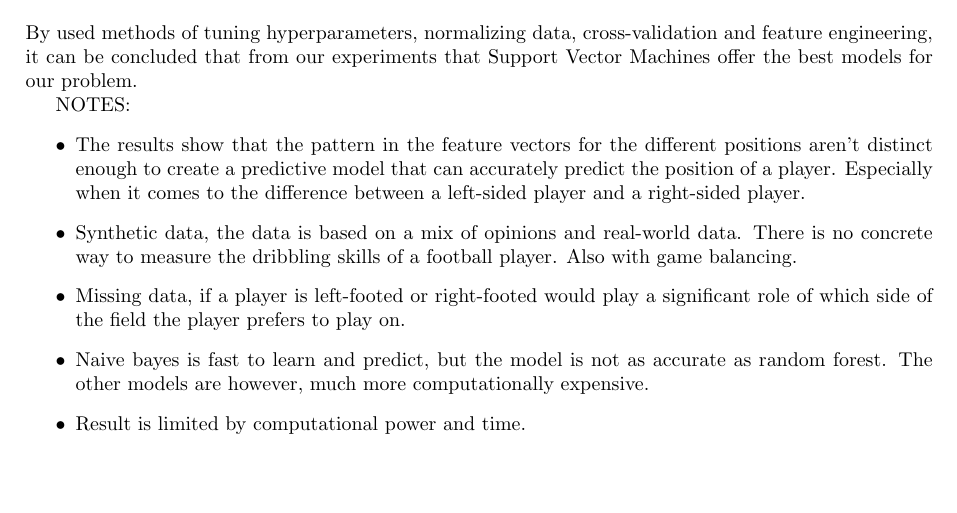
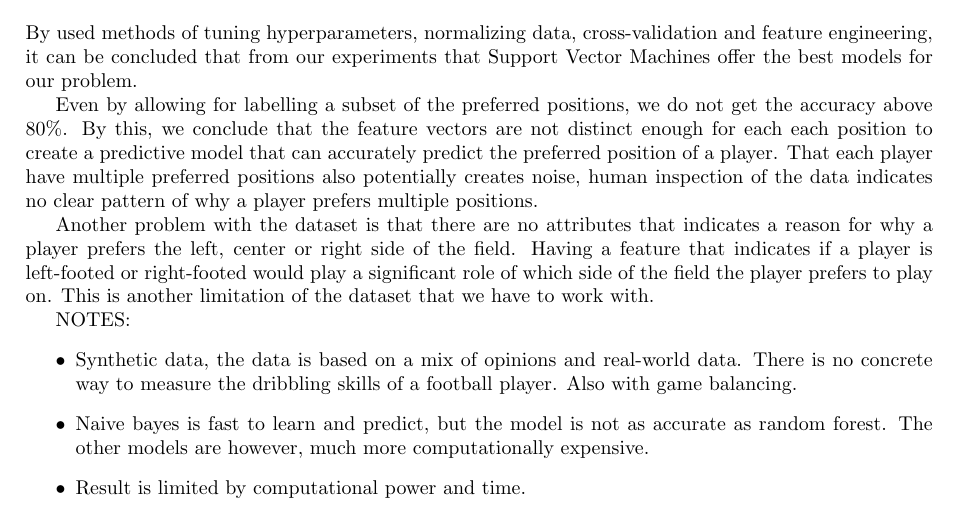
Before and after one commit to MikaParssinen/Applied-Machine-Learning, a LaTeX document (INL1/report/DVA263_INL1_Group_01.tex, which reads INL1/report/src/discussion.tex): part of page 4 of 4, cut so that both start at the same text, the shorter picture padded with empty space. Compiled offline with pdfLaTeX.

Commit message:
Update discussion.tex

```diff
--- a/INL1/report/src/discussion.tex
+++ b/INL1/report/src/discussion.tex
@@ -2,13 +2,14 @@
 
 By used methods of tuning hyperparameters, normalizing data, cross-validation and feature engineering, it can be concluded that from our experiments that Support Vector Machines offer the best models for our problem.
 
+Even by allowing for labelling a subset of the preferred positions, we do not get the accuracy above $80\%$. By this, we conclude that the feature vectors are not distinct enough for each each position to create a predictive model that can accurately predict the preferred position of a player. That each player have multiple preferred positions also potentially creates noise, human inspection of the data indicates no clear pattern of why a player prefers multiple positions.
+\par
+Another problem with the dataset is that there are no attributes that indicates a reason for why a player prefers the left, center or right side of the field. Having a feature that indicates if a player is left-footed or right-footed would play a significant role of which side of the field the player prefers to play on. This is another limitation of the dataset that we have to work with.
+
 NOTES:
 \begin{itemize}
-    \item The results show that the pattern in the feature vectors for the different positions aren't distinct enough to create a predictive model that can accurately predict the position of a player. Especially when it comes to the difference between a left-sided player and a right-sided player.
     \item Synthetic data, the data is based on a mix of opinions and real-world data. There is no concrete way to measure the dribbling skills of a football player. Also with game balancing.
-    \item Missing data, if a player is left-footed or right-footed would play a significant role of which side of the field the player prefers to play on.
     \item Naive bayes is fast to learn and predict, but the model is not as accurate as random forest. The other models are however, much more computationally expensive.
     \item Result is limited by computational power and time.
     \item The provided dataset is only for male fotball players.
-
 \end{itemize}
```
